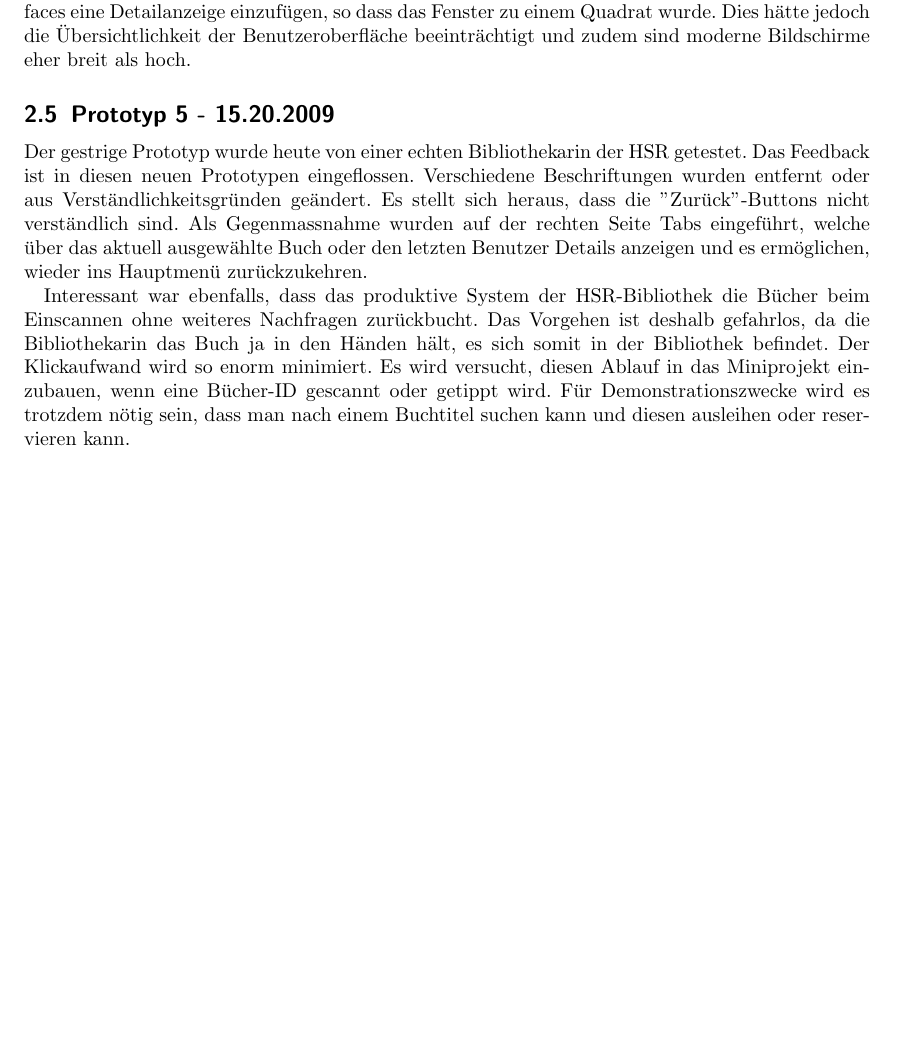
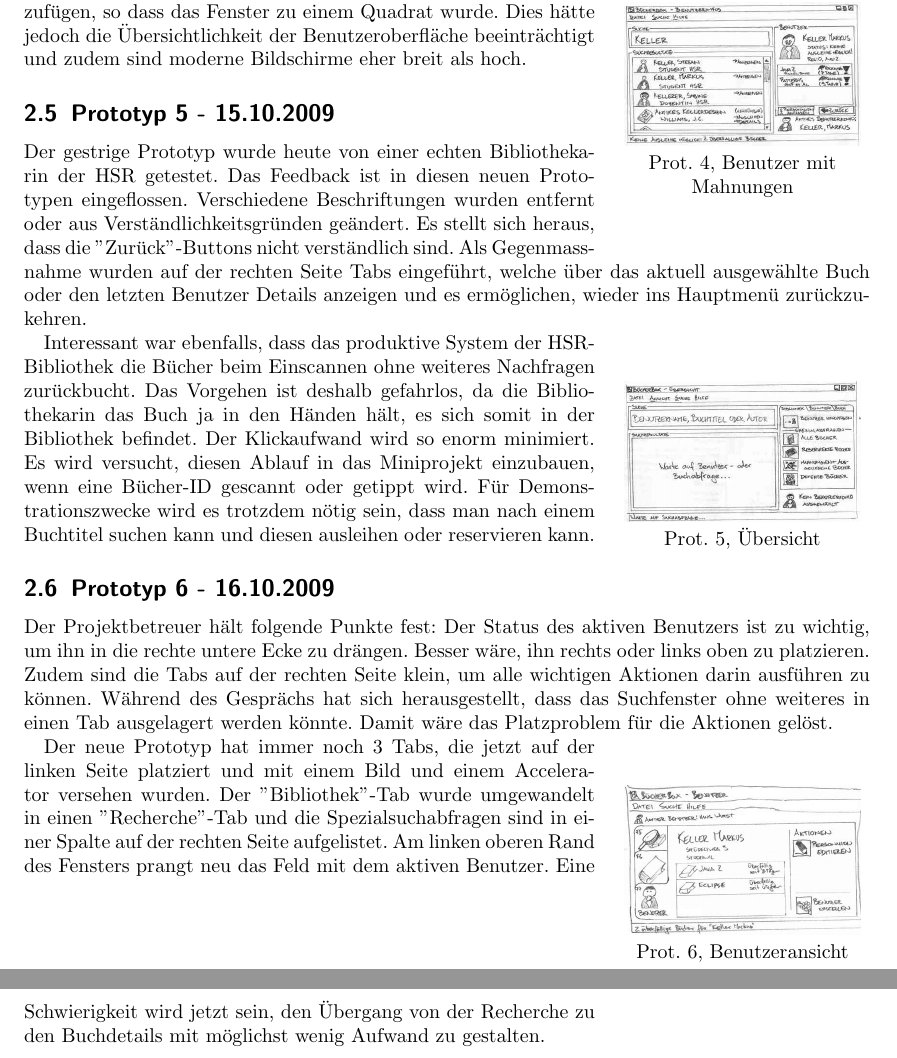
Before and after one commit to sneaker/Library, a LaTeX document (Library/docs/01-projektdoku.tex): part of page 2 of 2 before the commit and two parts of pages 2 and 3 of 3 after it, the two joined at a grey line, cut so that both start at the same text, the shorter picture padded with empty space. Compiled offline with pdfLaTeX.

Commit message:
Prototyp-Review vom Freitag mit Bildern eingefügt

```diff
--- a/Library/docs/01-projektdoku.tex
+++ b/Library/docs/01-projektdoku.tex
@@ -1,8 +1,13 @@
 \documentclass[10pt, a4paper]{scrartcl}
 \usepackage{a4wide}
-\usepackage[dvips]{graphicx}
 \usepackage[utf8]{inputenc}
 \usepackage{ngerman}
+\usepackage[pdftex]{graphicx}
+\usepackage{floatflt}
+\usepackage{float}
+\usepackage{wrapfig}
+
+
 
 \title{Miniprojekt Bibliotheksverwaltung \\ \normalsize{Projektdokumentation}}
 \author{Thomas Kallenberg, Martin Schwab}
@@ -31,8 +46,35 @@ Und noch etwas: Der Laserscanner funktioniert wie ein normales Eingabegerät. Wi
+\begin{wrapfigure}{r}{45mm}
+  \begin{center}
+   \includegraphics{prototyp4Thumbnail} \\
+   Prot. 4, Benutzer mit Mahnungen
+  \end{center}
+\end{wrapfigure}
+Auf das Feedback eines Projektbetreuers hin, dass der Status des Systemes nicht gut sichtbar ist, wurde in der rechten unteren Ecke ein Informationsfeld hinzugefügt, welches den zur Zeit aktiven Benutzer anzeigt. Das Kuchendiagramm auf dem Hauptbildschirm, welches über den Zustand der Bibliothek informiert wurde entfernt, da nicht interessant im täglichen Gebrauch. Neu ist zudem die Menüleiste, welche den Lernprozess unterstützen soll.
 
 Ein weiterer Nebenprototyp wurde verworfen. Es wurde versucht, im unteren Teil des Userinterfaces eine Detailanzeige einzufügen, so dass das Fenster zu einem Quadrat wurde. Dies hätte jedoch die Übersichtlichkeit der Benutzeroberfläche beeinträchtigt und zudem sind moderne Bildschirme eher breit als hoch.
 
-\subsection{Prototyp 5 - 15.20.2009} Der gestrige Prototyp wurde heute von einer echten Bibliothekarin der HSR getestet. Das Feedback ist in diesen neuen Prototypen eingeflossen. Verschiedene Beschriftungen wurden entfernt oder aus Verständlichkeitsgründen geändert. Es stellt sich heraus, dass die ''Zurück''-Buttons nicht verständlich sind. Als Gegenmassnahme wurden auf der rechten Seite Tabs eingeführt, welche über das aktuell ausgewählte Buch oder den letzten Benutzer Details anzeigen und es ermöglichen, wieder ins Hauptmenü zurückzukehren.
+\subsection{Prototyp 5 - 15.10.2009}
+\begin{wrapfigure}{r}{45mm}
+  \begin{center}
+   \includegraphics{prototyp5Thumbnail} \\
+   Prot. 5, Übersicht
+  \end{center}
+\end{wrapfigure}
+Der gestrige Prototyp wurde heute von einer echten Bibliothekarin der HSR getestet. Das Feedback ist in diesen neuen Prototypen eingeflossen. Verschiedene Beschriftungen wurden entfernt oder aus Verständlichkeitsgründen geändert. Es stellt sich heraus, dass die ''Zurück''-Buttons nicht verständlich sind.
+Als Gegenmassnahme wurden auf der rechten Seite Tabs eingeführt, welche über das aktuell ausgewählte Buch oder den letzten Benutzer Details anzeigen und es ermöglichen, wieder ins Hauptmenü zurückzukehren.
 
 Interessant war ebenfalls, dass das produktive System der HSR-Bibliothek die Bücher beim Einscannen ohne weiteres Nachfragen zurückbucht. Das Vorgehen ist deshalb gefahrlos, da die Bibliothekarin das Buch ja in den Händen hält, es sich somit in der Bibliothek befindet. Der Klickaufwand wird so enorm minimiert. Es wird versucht, diesen Ablauf in das Miniprojekt einzubauen, wenn eine Bücher-ID gescannt oder getippt wird. Für Demonstrationszwecke wird es trotzdem nötig sein, dass man nach einem Buchtitel suchen kann und diesen ausleihen oder reservieren kann.
 
+\subsection{Prototyp 6 - 16.10.2009}
+\begin{wrapfigure}{r}{45mm}
+  \begin{center}
+   \includegraphics{prototyp6Thumbnail} \\
+   Prot. 6, Benutzeransicht
+  \end{center}
+\end{wrapfigure}
+Der Projektbetreuer hält folgende Punkte fest: Der Status des aktiven Benutzers ist zu wichtig, um ihn in die rechte untere Ecke zu drängen. Besser wäre, ihn rechts oder links oben zu platzieren. Zudem sind die Tabs auf der rechten Seite klein, um alle wichtigen Aktionen darin ausführen zu können.
+Während des Gesprächs hat sich herausgestellt, dass das Suchfenster ohne weiteres in einen Tab ausgelagert werden könnte. Damit wäre das Platzproblem für die Aktionen gelöst.
+
+Der neue Prototyp hat immer noch 3 Tabs, die jetzt auf der linken Seite platziert und mit einem Bild und einem Accelerator versehen wurden. Der ''Bibliothek''-Tab wurde umgewandelt in einen ''Recherche''-Tab und die Spezialsuchabfragen sind in einer Spalte auf der rechten Seite aufgelistet. Am linken oberen Rand des Fensters prangt neu das Feld mit dem aktiven Benutzer. Eine Schwierigkeit wird jetzt sein, den Übergang von der Recherche zu den Buchdetails mit möglichst wenig Aufwand zu gestalten.
+
 \end{document}
```
Also changed, not shown: Library/docs/prototyp1Thumbnail.jpg (added), Library/docs/prototyp2Thumbnail.jpg (added), Library/docs/prototyp3Thumbnail.jpg (added), Library/docs/prototyp4Thumbnail.jpg (added), Library/docs/prototyp5Thumbnail.jpg (added), Library/docs/prototyp6Thumbnail.jpg (added), Library/docs/01-projektdoku.tex (18 more changed lines).
